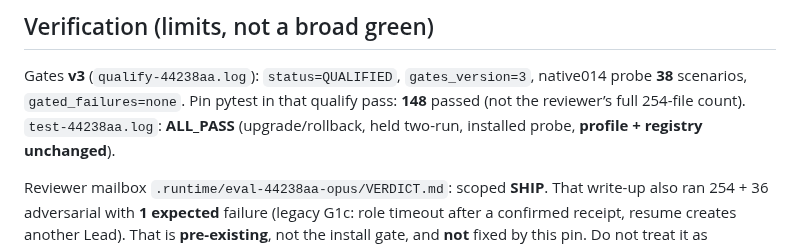
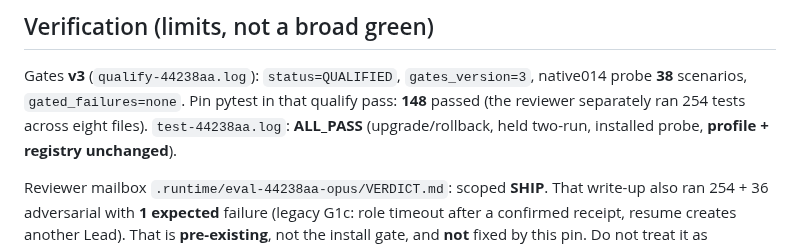
Before and after one commit to albiol2004/trio-agent-loop, a Markdown page: docs/FIRST-PROMPT-DELIVERY-ROLLOUT.md, the part around the change. Drawn GitHub-style.

Commit message:
docs: clarify reviewed test count

```diff
--- a/docs/FIRST-PROMPT-DELIVERY-ROLLOUT.md
+++ b/docs/FIRST-PROMPT-DELIVERY-ROLLOUT.md
@@ -79,7 +79,7 @@ bash /home/coder/.local/share/trio-agent-loop/upgrades/e07075c-to-44238aa/rollba
 Gates **v3** (`qualify-44238aa.log`): `status=QUALIFIED`,
 `gates_version=3`, native014 probe **38** scenarios,
 `gated_failures=none`. Pin pytest in that qualify pass: **148**
-passed (not the reviewer’s full 254-file count).
+passed (the reviewer separately ran 254 tests across eight files).
 `test-44238aa.log`: **ALL_PASS** (upgrade/rollback, held two-run,
 installed probe, **profile + registry unchanged**).
 
```
